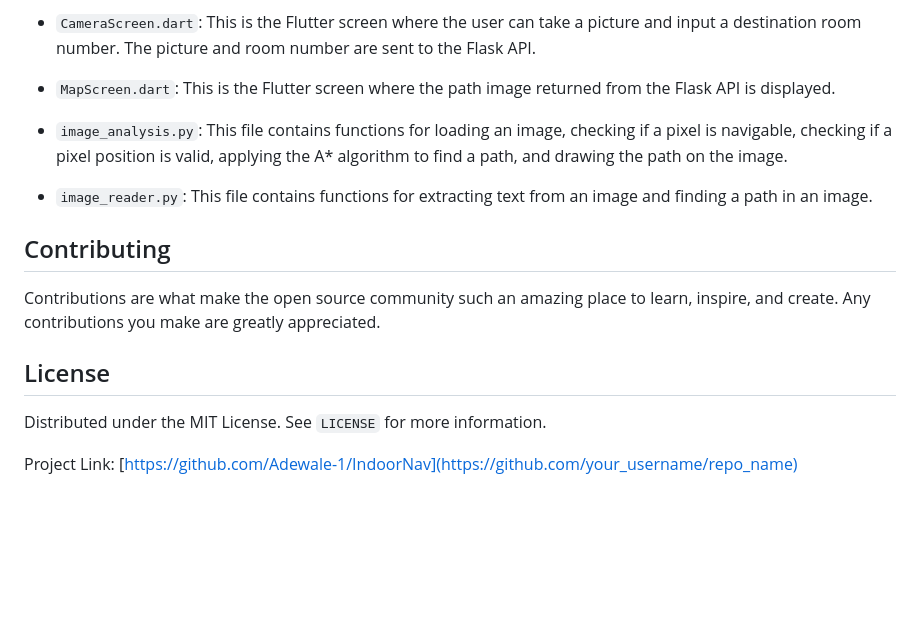
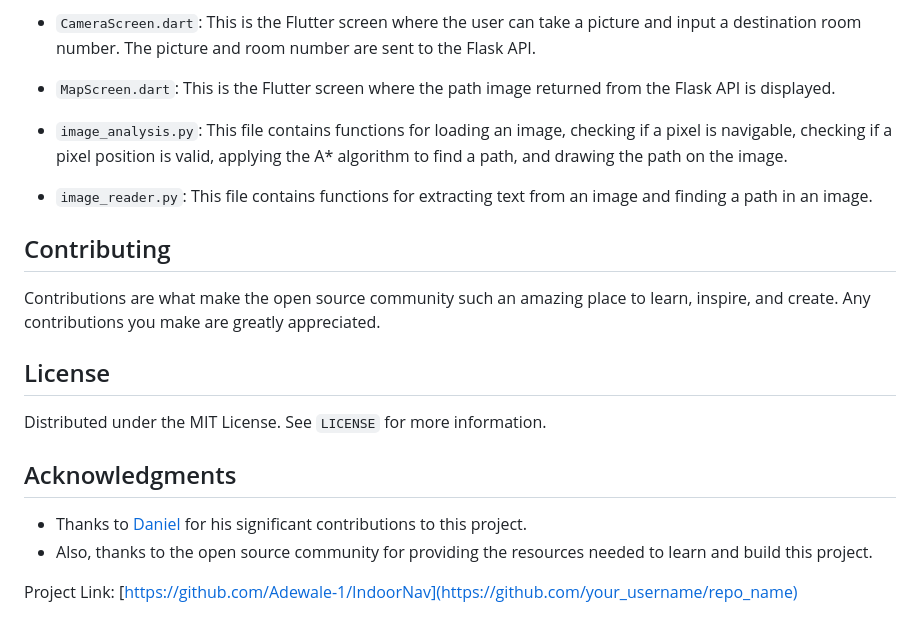
Before and after one commit to Adewale-1/IndoorNav, a Markdown page: README.md, the part around the change printed below. GitHub-like rendering; blank space fills up the shorter version.

```diff
--- a/README.md
+++ b/README.md
@@ -105,7 +105,7 @@ Here is a brief explanation of the key files in the project:
 
 - `MapScreen.dart`: This is the Flutter screen where the path image returned from the Flask API is displayed.
 
-- `image_analysis.py`: This file contains functions for loading an image, checking if a pixel is navigable, checking if a pixel position is valid, applying the A* algorithm to find a path, and drawing the path on the image.
+- `image_analysis.py`: This file contains functions for loading an image, checking if a pixel is navigable, checking if a pixel position is valid, applying the A\* algorithm to find a path, and drawing the path on the image.
 
 - `image_reader.py`: This file contains functions for extracting text from an image and finding a path in an image.
 
@@ -117,8 +117,9 @@ Contributions are what make the open source community such an amazing place to l
 
 Distributed under the MIT License. See `LICENSE` for more information.
 
+## Acknowledgments
 
-
-
+- Thanks to [Daniel](https://github.com/danield33) for his significant contributions to this project.
+- Also, thanks to the open source community for providing the resources needed to learn and build this project.
 
 Project Link: [https://github.com/Adewale-1/IndoorNav](https://github.com/your_username/repo_name)
```
Also changed, not shown: other parts of README.md (+2 -2 lines).
